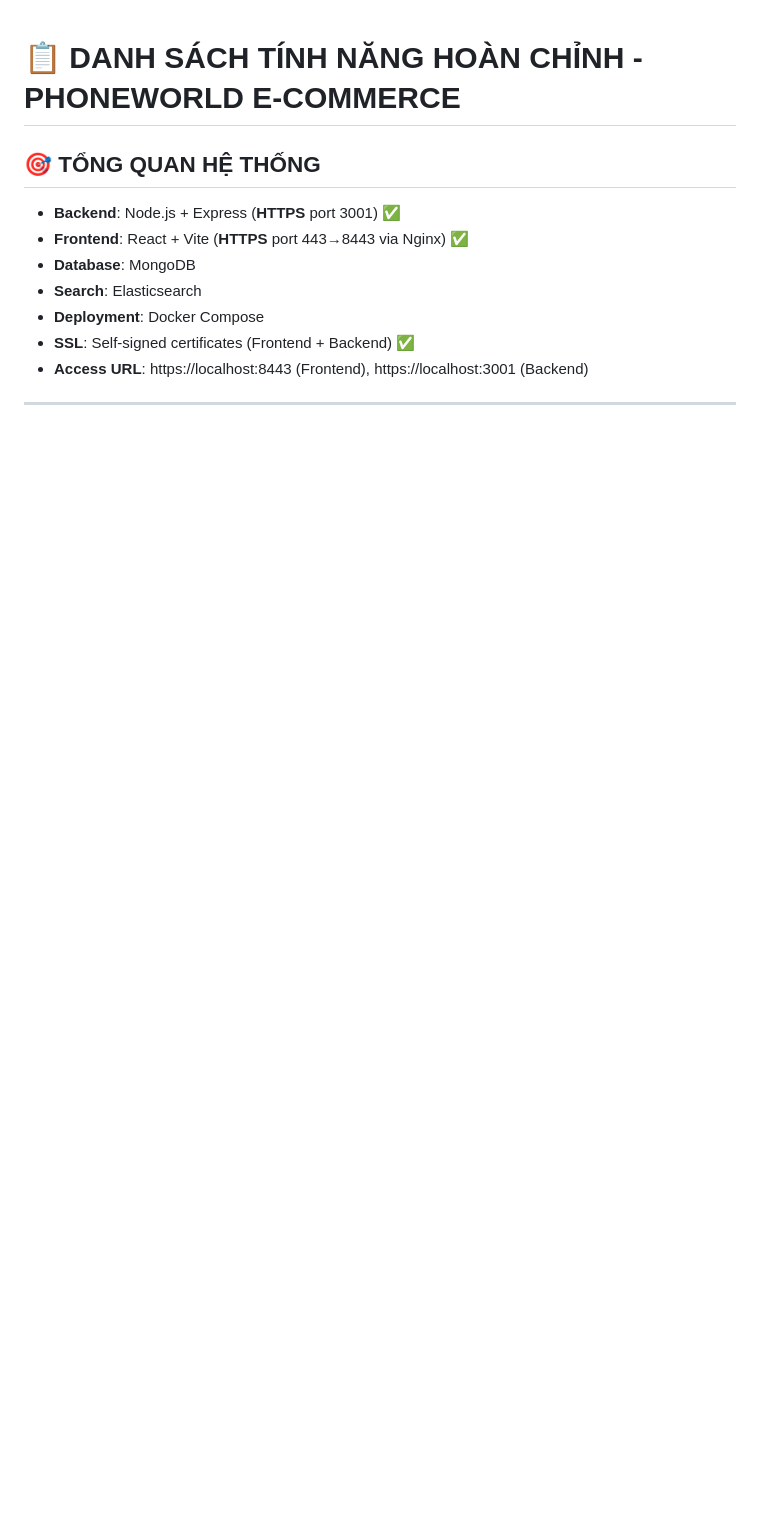
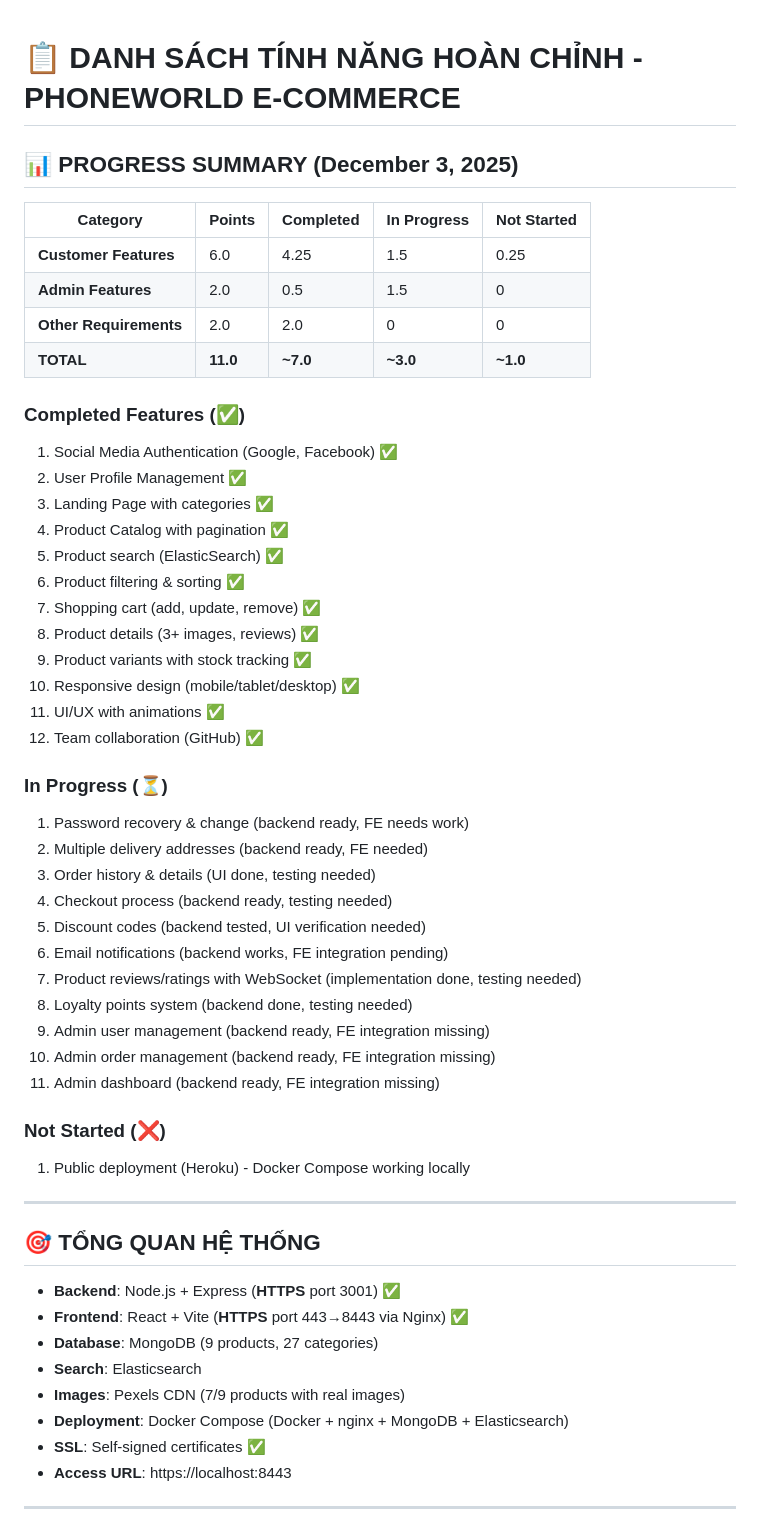
Before and after one commit to Kteenguyen/nodejsFinalProject, a Markdown page: FEATURES_LIST.md, the part around one of its changes. Drawn GitHub-style; blank space fills up the shorter version.

Commit message:
update product

```diff
--- a/FEATURES_LIST.md
+++ b/FEATURES_LIST.md
@@ -1,13 +1,55 @@
 # 📋 DANH SÁCH TÍNH NĂNG HOÀN CHỈNH - PHONEWORLD E-COMMERCE
+
+## 📊 PROGRESS SUMMARY (December 3, 2025)
+
+| Category | Points | Completed | In Progress | Not Started |
+|----------|--------|-----------|-------------|------------|
+| **Customer Features** | 6.0 | 4.25 | 1.5 | 0.25 |
+| **Admin Features** | 2.0 | 0.5 | 1.5 | 0 |
+| **Other Requirements** | 2.0 | 2.0 | 0 | 0 |
+| **TOTAL** | **11.0** | **~7.0** | **~3.0** | **~1.0** |
+
+### Completed Features (✅)
+1. Social Media Authentication (Google, Facebook) ✅
+2. User Profile Management ✅
+3. Landing Page with categories ✅
+4. Product Catalog with pagination ✅
+5. Product search (ElasticSearch) ✅
+6. Product filtering & sorting ✅
+7. Shopping cart (add, update, remove) ✅
+8. Product details (3+ images, reviews) ✅
+9. Product variants with stock tracking ✅
+10. Responsive design (mobile/tablet/desktop) ✅
+11. UI/UX with animations ✅
+12. Team collaboration (GitHub) ✅
+
+### In Progress (⏳)
+1. Password recovery & change (backend ready, FE needs work)
+2. Multiple delivery addresses (backend ready, FE needed)
+3. Order history & details (UI done, testing needed)
+4. Checkout process (backend ready, testing needed)
+5. Discount codes (backend tested, UI verification needed)
+6. Email notifications (backend works, FE integration pending)
+7. Product reviews/ratings with WebSocket (implementation done, testing needed)
+8. Loyalty points system (backend done, testing needed)
+9. Admin user management (backend ready, FE integration missing)
+10. Admin order management (backend ready, FE integration missing)
+11. Admin dashboard (backend ready, FE integration missing)
+
+### Not Started (❌)
+1. Public deployment (Heroku) - Docker Compose working locally
+
+---
 
 ## 🎯 TỔNG QUAN HỆ THỐNG
 - **Backend**: Node.js + Express (**HTTPS** port 3001) ✅
 - **Frontend**: React + Vite (**HTTPS** port 443→8443 via Nginx) ✅
-- **Database**: MongoDB
+- **Database**: MongoDB (9 products, 27 categories)
 - **Search**: Elasticsearch
-- **Deployment**: Docker Compose
-- **SSL**: Self-signed certificates (Frontend + Backend) ✅
-- **Access URL**: https://localhost:8443 (Frontend), https://localhost:3001 (Backend)
+- **Images**: Pexels CDN (7/9 products with real images)
+- **Deployment**: Docker Compose (Docker + nginx + MongoDB + Elasticsearch)
+- **SSL**: Self-signed certificates ✅
+- **Access URL**: https://localhost:8443
 
 ---
 
```
Also changed, not shown: other parts of FEATURES_LIST.md (+26 -1 lines).
